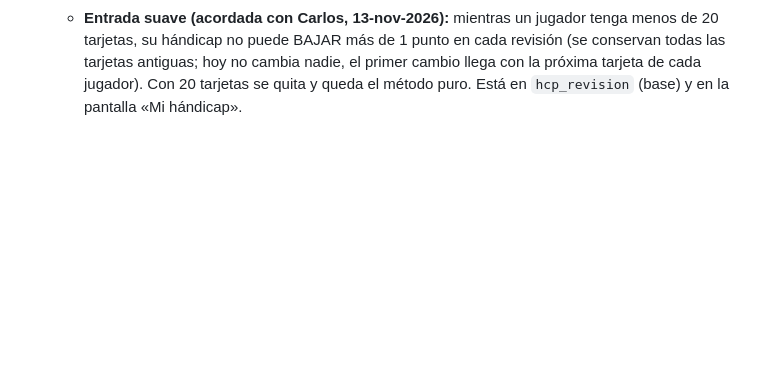
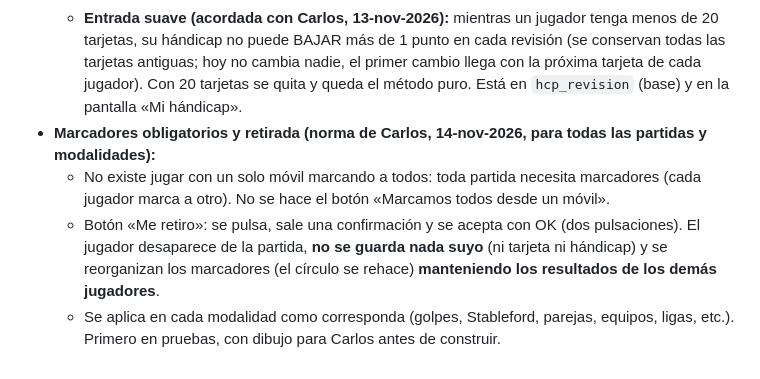
Before and after one commit to Carlosacedo30/acgolf, a Markdown page: CLAUDE.md, the part around the change. Rendered like a GitHub page; blank space fills up the shorter version.

Commit message:
Norma: marcadores obligatorios y botón Me retiro
Co-Authored-By: Claude Sonnet 5.5 <noreply@anthropic.com>
Claude-Session: https://claude.ai/code/session_01QD67mqNa8qFoTWUDyn7Dr8

```diff
--- a/CLAUDE.md
+++ b/CLAUDE.md
@@ -22,3 +22,7 @@
   - Limitación: si el resultado es 3 o más sobre el hándicap más bajo de los 12 meses anteriores, lo que pasa de 3 cuenta a la mitad. Tope: nunca más de 5 sobre ese hándicap más bajo. Se redondea a 1 decimal.
   - El 95 % es solo para repartir los golpes el día de juego; la revisión del hándicap va al 100 %. Detalle y estado en el documento del proyecto «norma-handicap-federacion».
   - **Entrada suave (acordada con Carlos, 13-nov-2026):** mientras un jugador tenga menos de 20 tarjetas, su hándicap no puede BAJAR más de 1 punto en cada revisión (se conservan todas las tarjetas antiguas; hoy no cambia nadie, el primer cambio llega con la próxima tarjeta de cada jugador). Con 20 tarjetas se quita y queda el método puro. Está en `hcp_revision` (base) y en la pantalla «Mi hándicap».
+- **Marcadores obligatorios y retirada (norma de Carlos, 14-nov-2026, para todas las partidas y modalidades):**
+  - No existe jugar con un solo móvil marcando a todos: toda partida necesita marcadores (cada jugador marca a otro). No se hace el botón «Marcamos todos desde un móvil».
+  - Botón «Me retiro»: se pulsa, sale una confirmación y se acepta con OK (dos pulsaciones). El jugador desaparece de la partida, **no se guarda nada suyo** (ni tarjeta ni hándicap) y se reorganizan los marcadores (el círculo se rehace) **manteniendo los resultados de los demás jugadores**.
+  - Se aplica en cada modalidad como corresponda (golpes, Stableford, parejas, equipos, ligas, etc.). Primero en pruebas, con dibujo para Carlos antes de construir.
```
